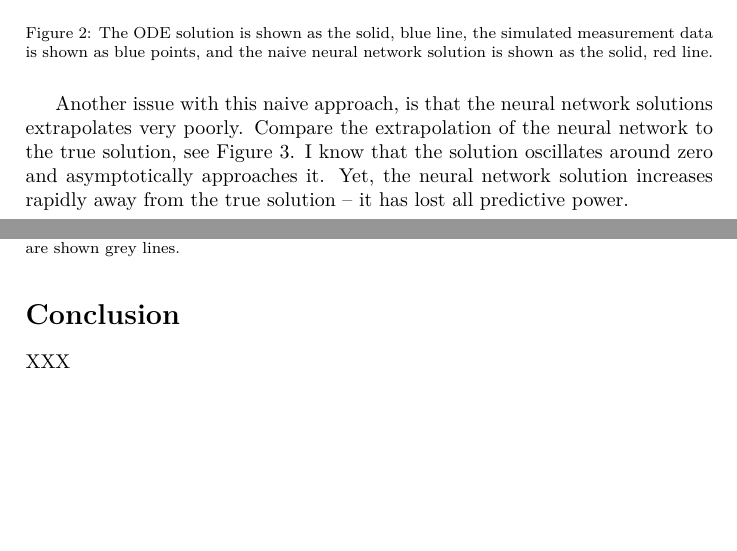
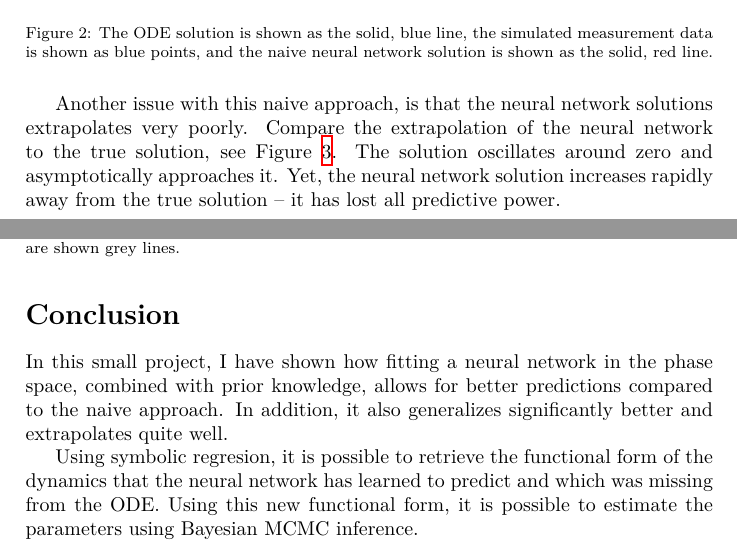
Before and after one commit to ChristianMichelsen/SciML2022-exam, a LaTeX document (latex/main.tex): two parts of pages 3 and 9 of 9, joined at a grey line, cut so that both start at the same text, the shorter picture padded with empty space. Compiled offline with XeLaTeX; a missing font is replaced by an installed copy or a similar font.

Commit message:
Add final commit

```diff
--- a/latex/main.tex
+++ b/latex/main.tex
@@ -3,13 +3,13 @@
 \usepackage{graphicx}
 \usepackage{amsfonts}
 \usepackage{float} % useful for H in figures
-\usepackage{url} % useful for the \path command
+\usepackage{hyperref} % useful for the \path command
 \usepackage[font={footnotesize}]{caption}
 \graphicspath{{../figures/}}
 
 \usepackage{fontspec}
 % \setmonofont{DejaVu Sans Mono}[Scale=0.8]
-\setmonofont{Consolas}[Scale=0.8]
+\setmonofont{Consolas}[Scale=0.85]
 
 
 
@@ -101,7 +102,7 @@ This is even more apparent in the animations, see the attached file, \path{anima
 
 Another issue with this naive approach, is that the neural network solutions extrapolates very poorly.
 Compare the extrapolation of the neural network to the true solution, see Figure \ref{fig:NN_naive_extrapolation}.
-I know that the solution oscillates around zero and asymptotically approaches it.
+The solution oscillates around zero and asymptotically approaches it.
 Yet, the neural network solution increases rapidly away from the true solution -- it has lost all predictive power.
 
 \begin{figure}[H]
@@ -240,7 +241,14 @@ as a function of time.
 
 
 \section*{Conclusion}
-XXX
+In this small project, I have shown how fitting a neural network in the phase space,
+combined with prior knowledge, allows for better predictions compared to the naive approach.
+In addition, it also generalizes significantly better and extrapolates quite well.
+
+Using symbolic regresion, it is possible to retrieve the functional form of the
+dynamics that the neural network has learned to predict and which was missing
+from the ODE. Using this new functional form, it is possible to estimate the parameters using
+Bayesian MCMC inference.
 
 
 \end{document}
```
Also changed, not shown: latex/main.pdf, latex/main.tex (15 more changed lines), 3 other files.
